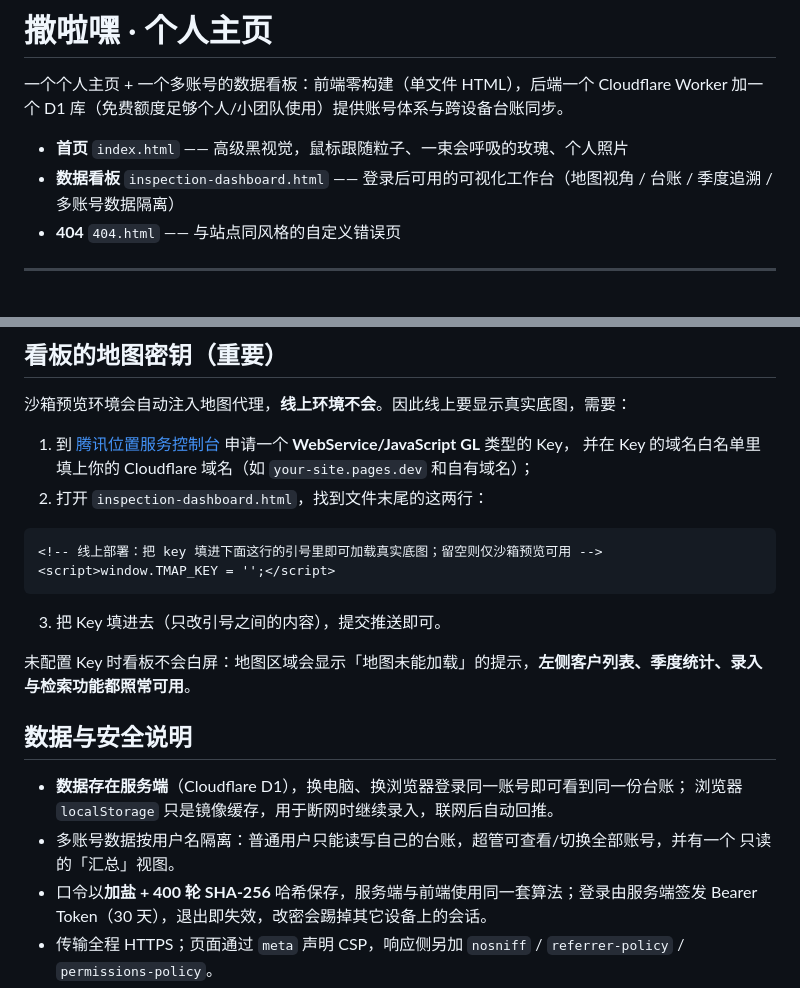
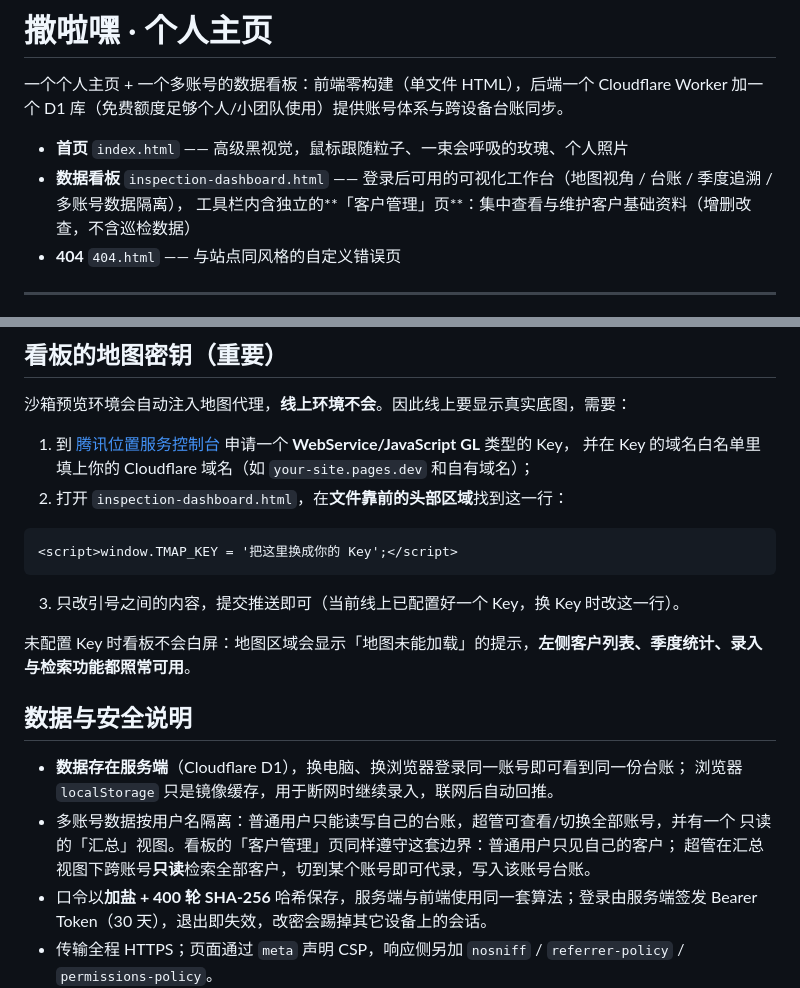
Before and after one commit to Blackmamba11111/personal_website, a Markdown page: README.md, 2 parts joined by grey strips. Drawn GitHub-style.

Commit message:
README 同步「客户管理」页与服务端化现状
补充看板工具栏内的客户管理页说明；修正地图 Key 的定位描述（已在头部且线上已配置，非文件末尾的空占位）；数据隔离说明补充客户管理页的权限边界。

````diff
--- a/README.md
+++ b/README.md
@@ -4,7 +4,8 @@
 加一个 D1 库（免费额度足够个人/小团队使用）提供账号体系与跨设备台账同步。
 
 - **首页** `index.html` —— 高级黑视觉，鼠标跟随粒子、一束会呼吸的玫瑰、个人照片
-- **数据看板** `inspection-dashboard.html` —— 登录后可用的可视化工作台（地图视角 / 台账 / 季度追溯 / 多账号数据隔离）
+- **数据看板** `inspection-dashboard.html` —— 登录后可用的可视化工作台（地图视角 / 台账 / 季度追溯 / 多账号数据隔离），
+  工具栏内含独立的**「客户管理」页**：集中查看与维护客户基础资料（增删改查，不含巡检数据）
 - **404** `404.html` —— 与站点同风格的自定义错误页
 
 ---
@@ -163,14 +164,13 @@ Line 2: Expected a path before headers [code: 100324]
 
 1. 到 [腾讯位置服务控制台](https://lbs.qq.com/) 申请一个 **WebService/JavaScript GL** 类型的 Key，
    并在 Key 的域名白名单里填上你的 Cloudflare 域名（如 `your-site.pages.dev` 和自有域名）；
-2. 打开 `inspection-dashboard.html`，找到文件末尾的这两行：
+2. 打开 `inspection-dashboard.html`，在**文件靠前的头部区域**找到这一行：
 
 ```html
-<!-- 线上部署：把 key 填进下面这行的引号里即可加载真实底图；留空则仅沙箱预览可用 -->
-<script>window.TMAP_KEY = '';</script>
+<script>window.TMAP_KEY = '把这里换成你的 Key';</script>
 ```
 
-3. 把 Key 填进去（只改引号之间的内容），提交推送即可。
+3. 只改引号之间的内容，提交推送即可（当前线上已配置好一个 Key，换 Key 时改这一行）。
 
 未配置 Key 时看板不会白屏：地图区域会显示「地图未能加载」的提示，**左侧客户列表、季度统计、录入与检索功能都照常可用**。
 
@@ -179,7 +179,8 @@ Line 2: Expected a path before headers [code: 100324]
 - **数据存在服务端**（Cloudflare D1），换电脑、换浏览器登录同一账号即可看到同一份台账；
   浏览器 `localStorage` 只是镜像缓存，用于断网时继续录入，联网后自动回推。
 - 多账号数据按用户名隔离：普通用户只能读写自己的台账，超管可查看/切换全部账号，并有一个
-  只读的「汇总」视图。
+  只读的「汇总」视图。看板的「客户管理」页同样遵守这套边界：普通用户只见自己的客户；
+  超管在汇总视图下跨账号**只读**检索全部客户，切到某个账号即可代录，写入该账号台账。
 - 口令以**加盐 + 400 轮 SHA-256** 哈希保存，服务端与前端使用同一套算法；登录由服务端签发
   Bearer Token（30 天），退出即失效，改密会踢掉其它设备上的会话。
 - 传输全程 HTTPS；页面通过 `meta` 声明 CSP，响应侧另加 `nosniff` / `referrer-policy` /
````
